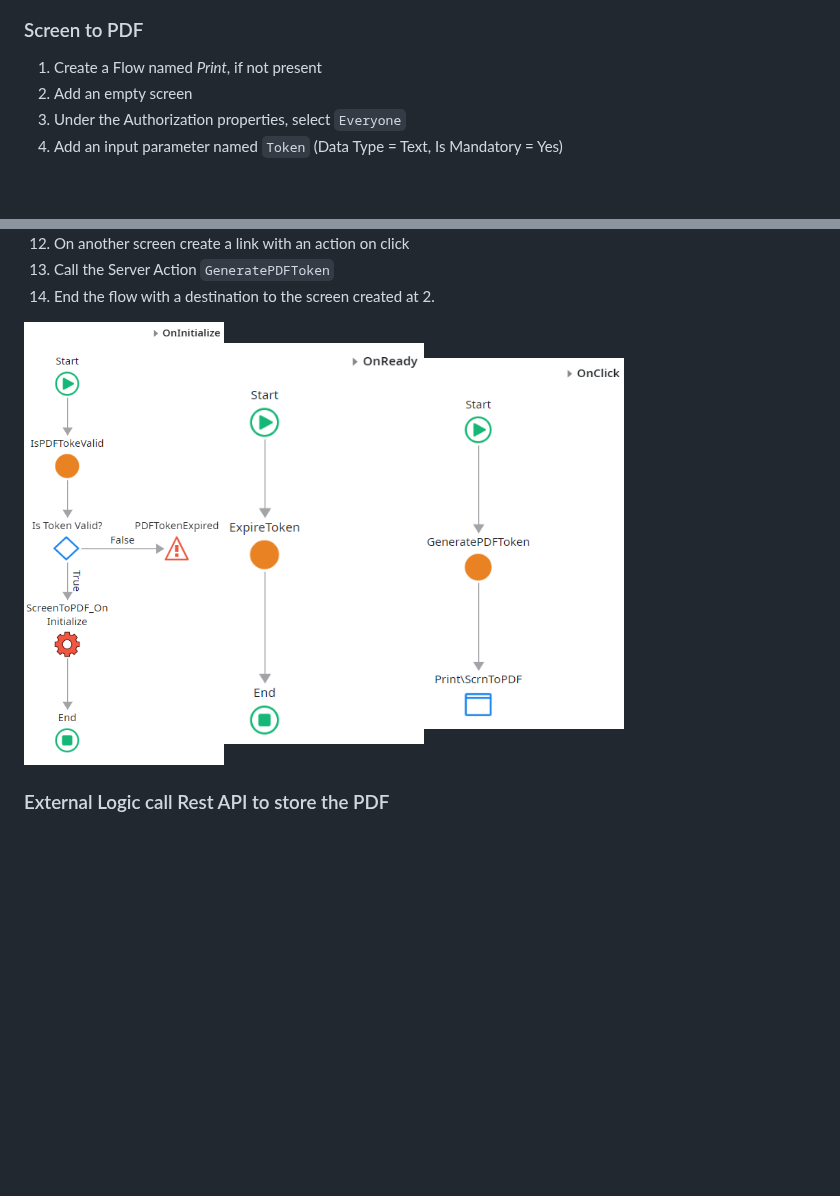
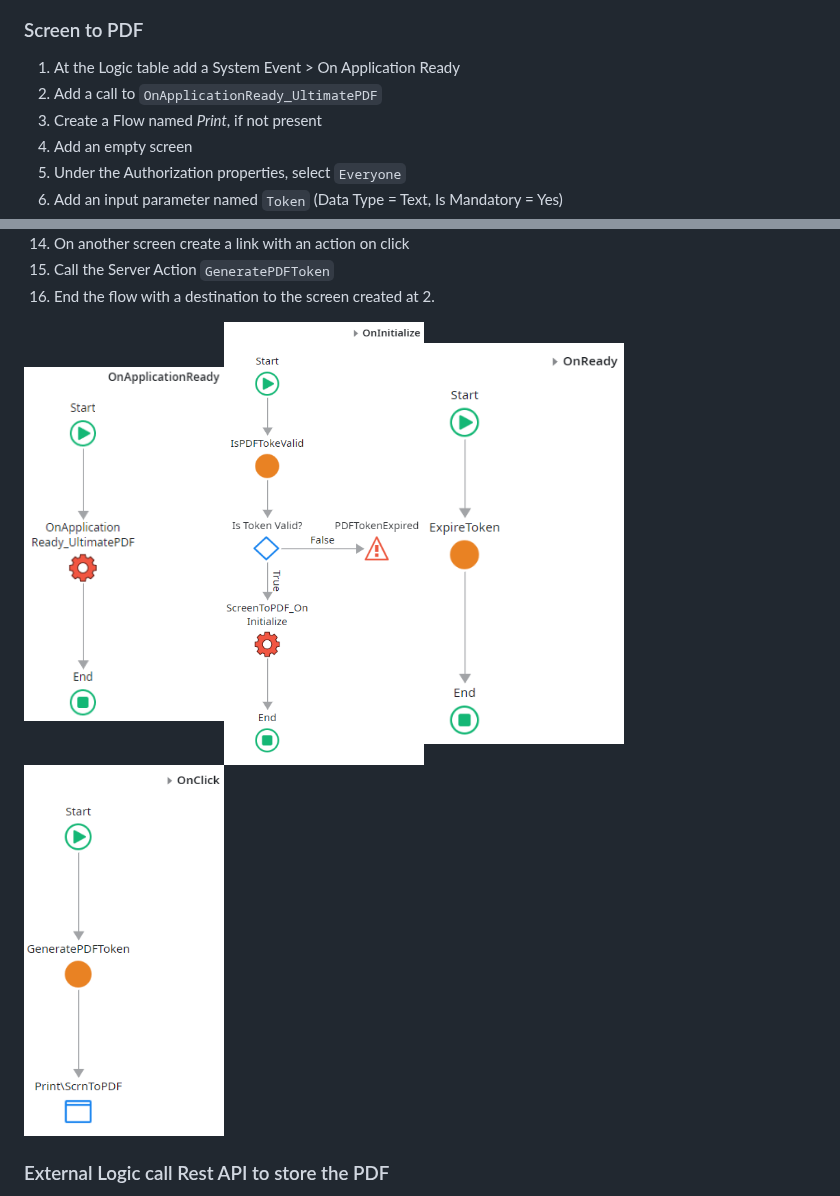
Before and after one commit to OutSystems/UltimatePDF-ExternalLogic, a Markdown page: README.md, 2 parts joined by grey strips. GitHub-like rendering; pictures changed too: images/OnApplicationReadyScreen.png (added); blank space fills up the shorter version.

```diff
--- a/README.md
+++ b/README.md
@@ -171,6 +171,8 @@ In the instructions bellow we will assume that the application that is generatin
 
 ### Screen to PDF
 
+1. At the Logic table add a System Event > On Application Ready
+1. Add a call to `OnApplicationReady_UltimatePDF`
 1. Create a Flow named *Print*, if not present
 1. Add an empty screen
 1. Under the Authorization properties, select `Everyone`
@@ -186,7 +188,7 @@ In the instructions bellow we will assume that the application that is generatin
 1. Call the Server Action `GeneratePDFToken`
 1. End the flow with a destination to the screen created at 2.
 
-<img src="images/OnInitializeScreen.png" width="200" height="auto"/><img src="images/OnReadyScreen.png" width="200" height="auto"/><img src="images/OnClickScreen.png" width="200" height="auto"/>
+<img src="images/OnApplicationReadyScreen.png" width="200" height="auto"/><img src="images/OnInitializeScreen.png" width="200" height="auto"/><img src="images/OnReadyScreen.png" width="200" height="auto"/><img src="images/OnClickScreen.png" width="200" height="auto"/>
 
 ### External Logic call Rest API to store the PDF
 
```
Also changed, not shown: other parts of README.md (+6 -0 lines).
